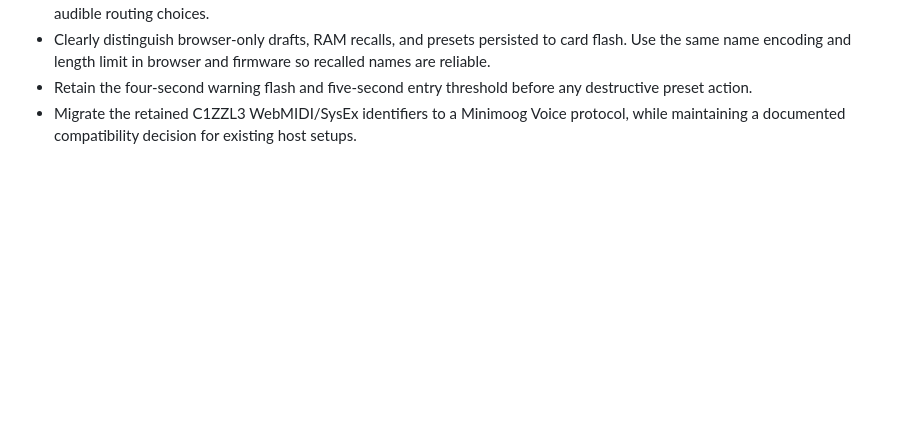
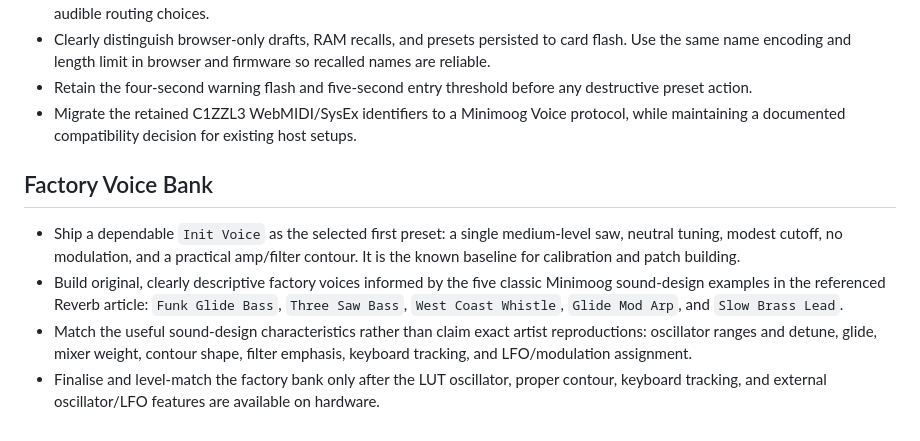
Before and after one commit to soveda/Minimoog_Voice, a Markdown page: FUTURE_PLANS.md, the part around the change. Drawn GitHub-style; blank space fills up the shorter version.

Commit message:
Stage initial factory voice bank

```diff
--- a/FUTURE_PLANS.md
+++ b/FUTURE_PLANS.md
@@ -95,3 +95,20 @@ intent, not behaviour already promised by the current firmware.
 - Migrate the retained C1ZZL3 WebMIDI/SysEx identifiers to a Minimoog Voice
   protocol, while maintaining a documented compatibility decision for existing
   host setups.
+
+## Factory Voice Bank
+
+- Ship a dependable `Init Voice` as the selected first preset: a single
+  medium-level saw, neutral tuning, modest cutoff, no modulation, and a
+  practical amp/filter contour. It is the known baseline for calibration and
+  patch building.
+- Build original, clearly descriptive factory voices informed by the five
+  classic Minimoog sound-design examples in the referenced Reverb article:
+  `Funk Glide Bass`, `Three Saw Bass`, `West Coast Whistle`, `Glide Mod Arp`,
+  and `Slow Brass Lead`.
+- Match the useful sound-design characteristics rather than claim exact artist
+  reproductions: oscillator ranges and detune, glide, mixer weight, contour
+  shape, filter emphasis, keyboard tracking, and LFO/modulation assignment.
+- Finalise and level-match the factory bank only after the LUT oscillator,
+  proper contour, keyboard tracking, and external oscillator/LFO features are
+  available on hardware.
```
